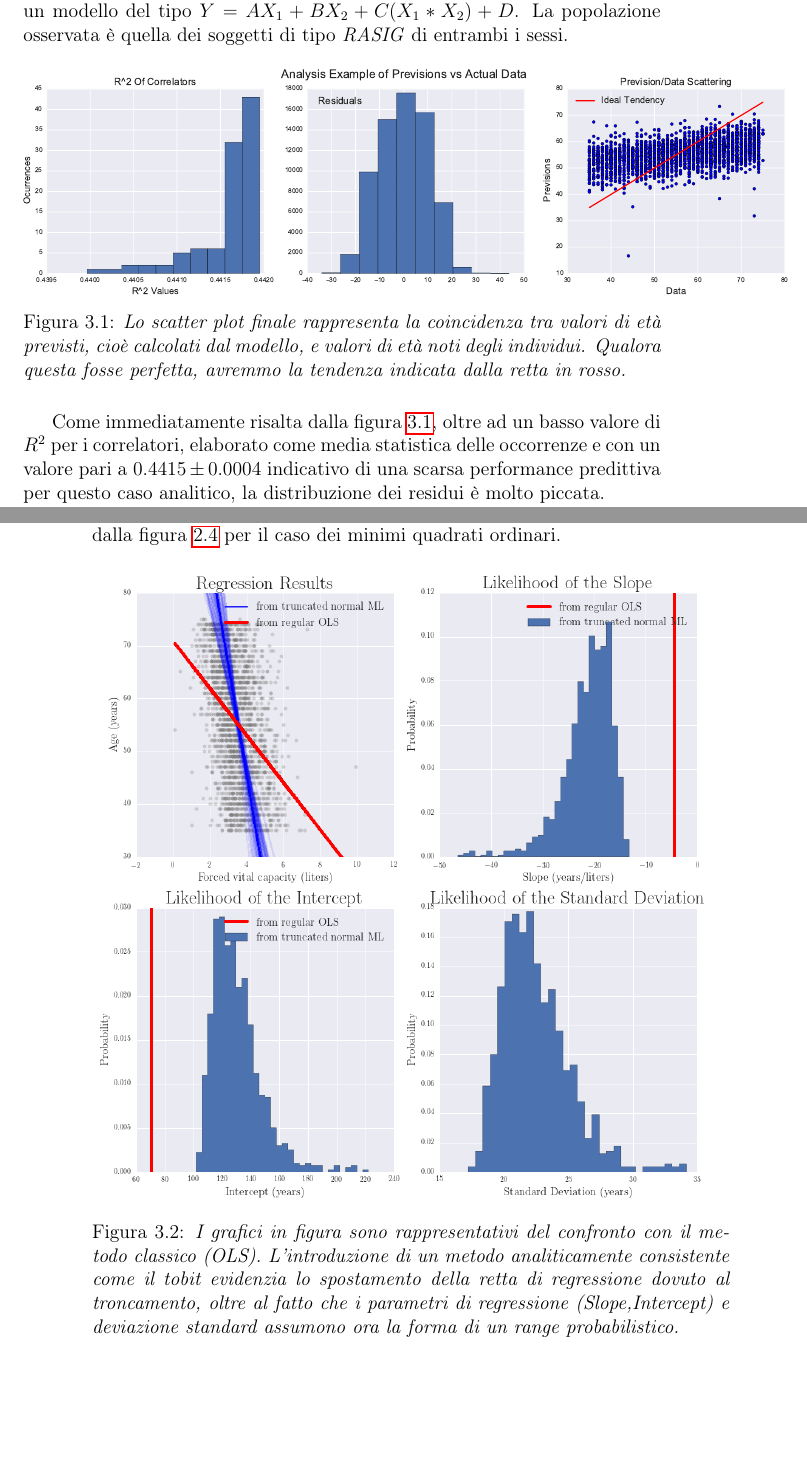
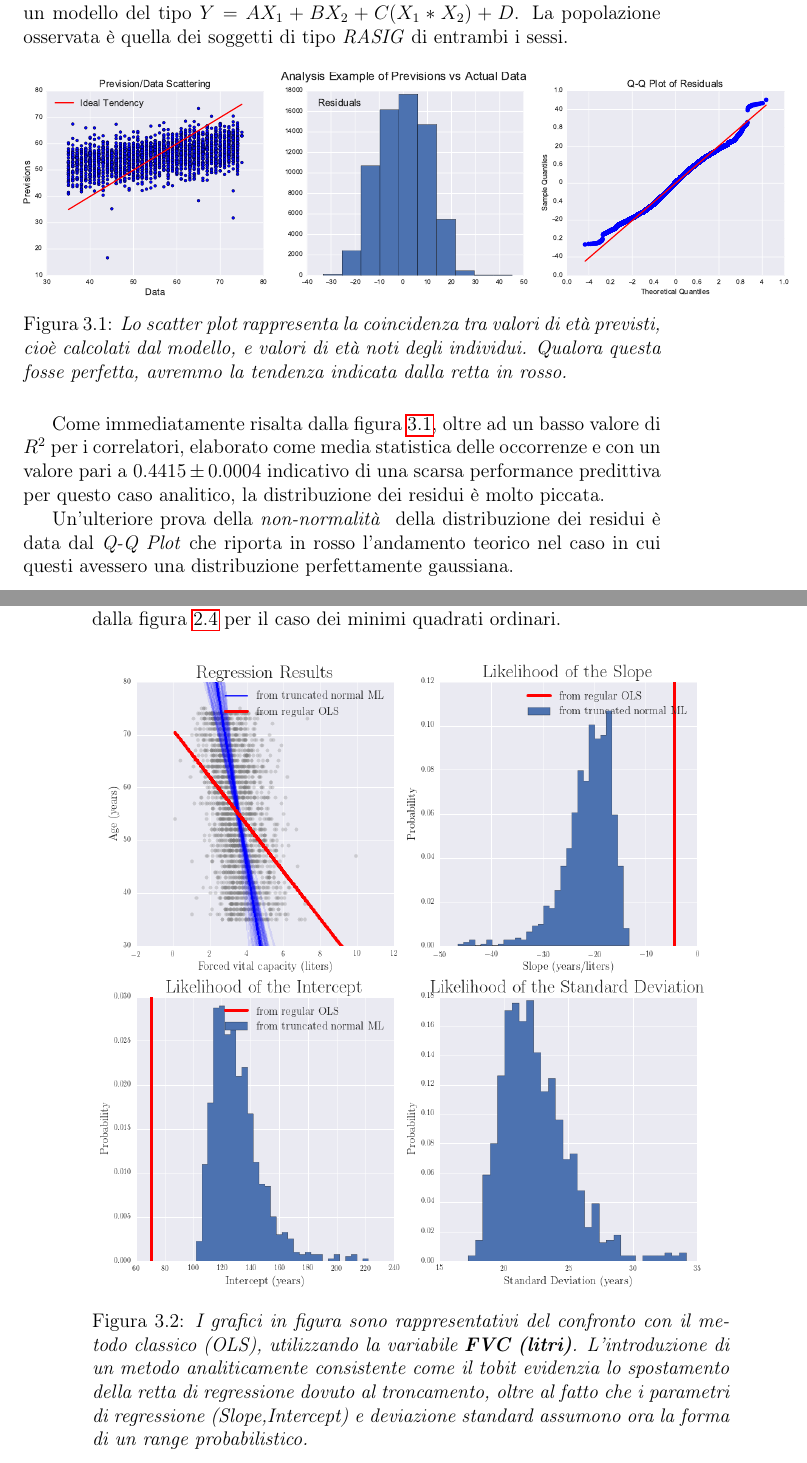
Before and after one commit to CarloMengucci/Tesi-Triennale, a LaTeX book (Results.tex): two parts of pages 29 and 32 of 34 before the commit and two parts of pages 29 and 32 of 36 after it, joined at a grey line, cut so that both start at the same text, the shorter picture padded with empty space. Compiled offline with pdfLaTeX.

Commit message:
introduzione qqplot per figura mulregression

```diff
--- a/Results.tex
+++ b/Results.tex
@@ -647,11 +647,13 @@ La popolazione osservata è quella dei soggetti di tipo \textit{RASIG} di entram
 \begin{figure}[!h]
 \centering
 \includegraphics[width=1.2\linewidth]{mulregression}
-\caption{\textit{Lo scatter plot finale rappresenta la coincidenza tra valori di età previsti, cioè calcolati dal modello, e valori di età noti degli individui. Qualora questa fosse perfetta, avremmo la tendenza indicata dalla retta in rosso.}}
+\caption{\textit{Lo scatter plot rappresenta la coincidenza tra valori di età previsti, cioè calcolati dal modello, e valori di età noti degli individui. Qualora questa fosse perfetta, avremmo la tendenza indicata dalla retta in rosso.}}
 \label{mulregression}
 \end{figure}
 
 Come immediatamente risalta dalla figura \ref{mulregression}, oltre ad un basso valore di $R^2$ per i correlatori, elaborato come media statistica delle occorrenze e con un valore pari a $0.4415\pm0.0004$ indicativo di una scarsa performance predittiva per questo caso analitico, la distribuzione dei residui è molto piccata.
+
+Un'ulteriore prova della \textit{non-normalità } della distribuzione dei residui è data dal \textit{Q-Q Plot} che riporta in rosso l'andamento teorico nel caso in cui questi avessero una distribuzione perfettamente gaussiana.
 
 Quest'ultimo fatto è sintomatico dell'effetto di troncatura deterministica dovuto al criterio di selezione dello span di età, quantificato nel grafico \ref{finalgraph} per il calcolo dei coefficienti.
 
@@ -728,7 +730,7 @@ E' perciò evidente ancora una volta la presenza di effetti di \textit{leverage}
 \begin{figure}[!h]
 \centering
 \includegraphics[width=1.0\linewidth]{truncatedml}
-\caption{\textit{I grafici in figura sono rappresentativi del confronto con il metodo classico (OLS).
+\caption{\textit{I grafici in figura sono rappresentativi del confronto con il metodo classico (OLS), utilizzando la variabile \textbf{FVC (litri)}.
 L'introduzione di un metodo analiticamente consistente come il tobit evidenzia lo spostamento della retta di regressione dovuto al troncamento, oltre al fatto che i parametri di regressione (Slope,Intercept) e deviazione standard assumono ora la forma di un range probabilistico.}}
 \label{truncatedml}
 \end{figure}
```
Also changed, not shown: mulregression.pdf.
